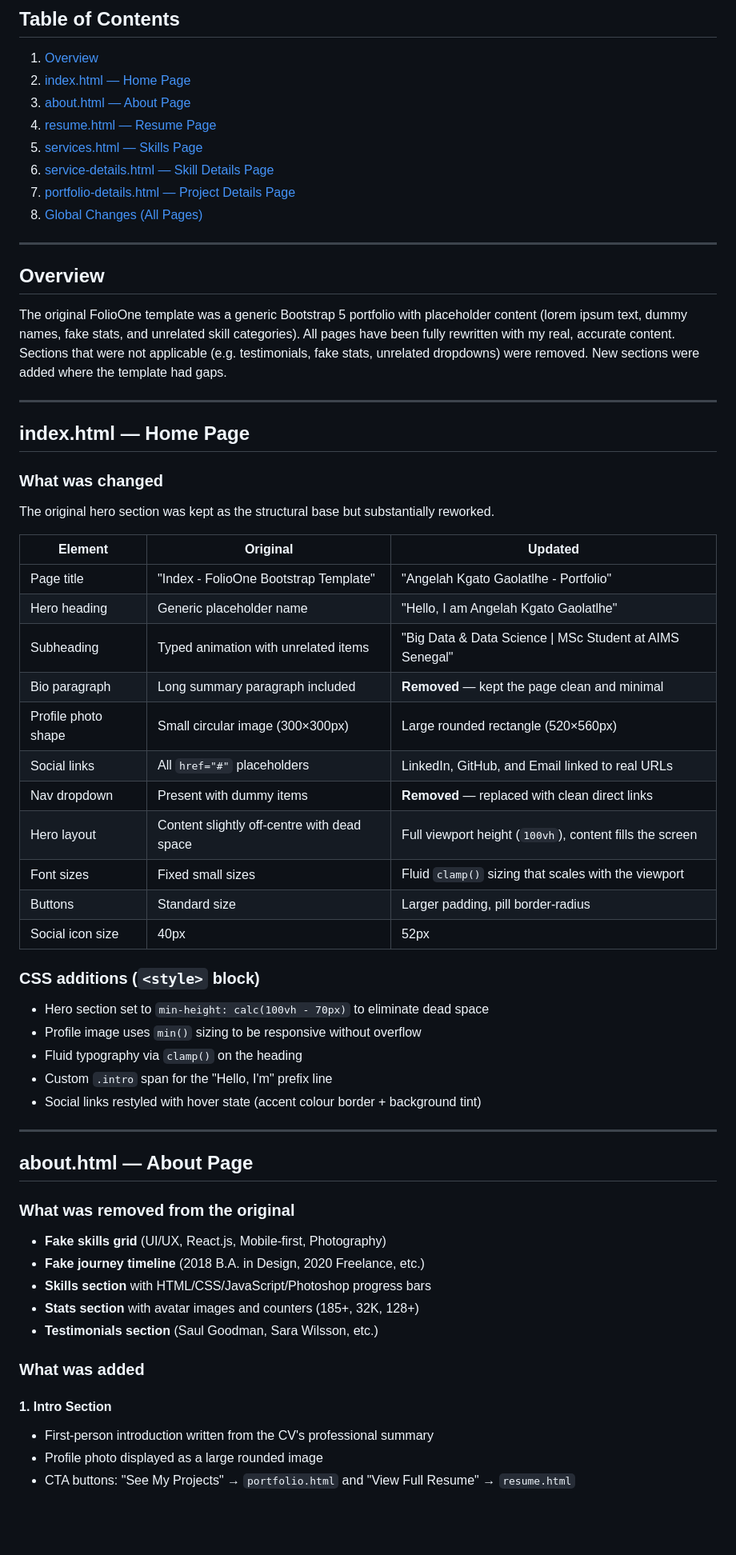
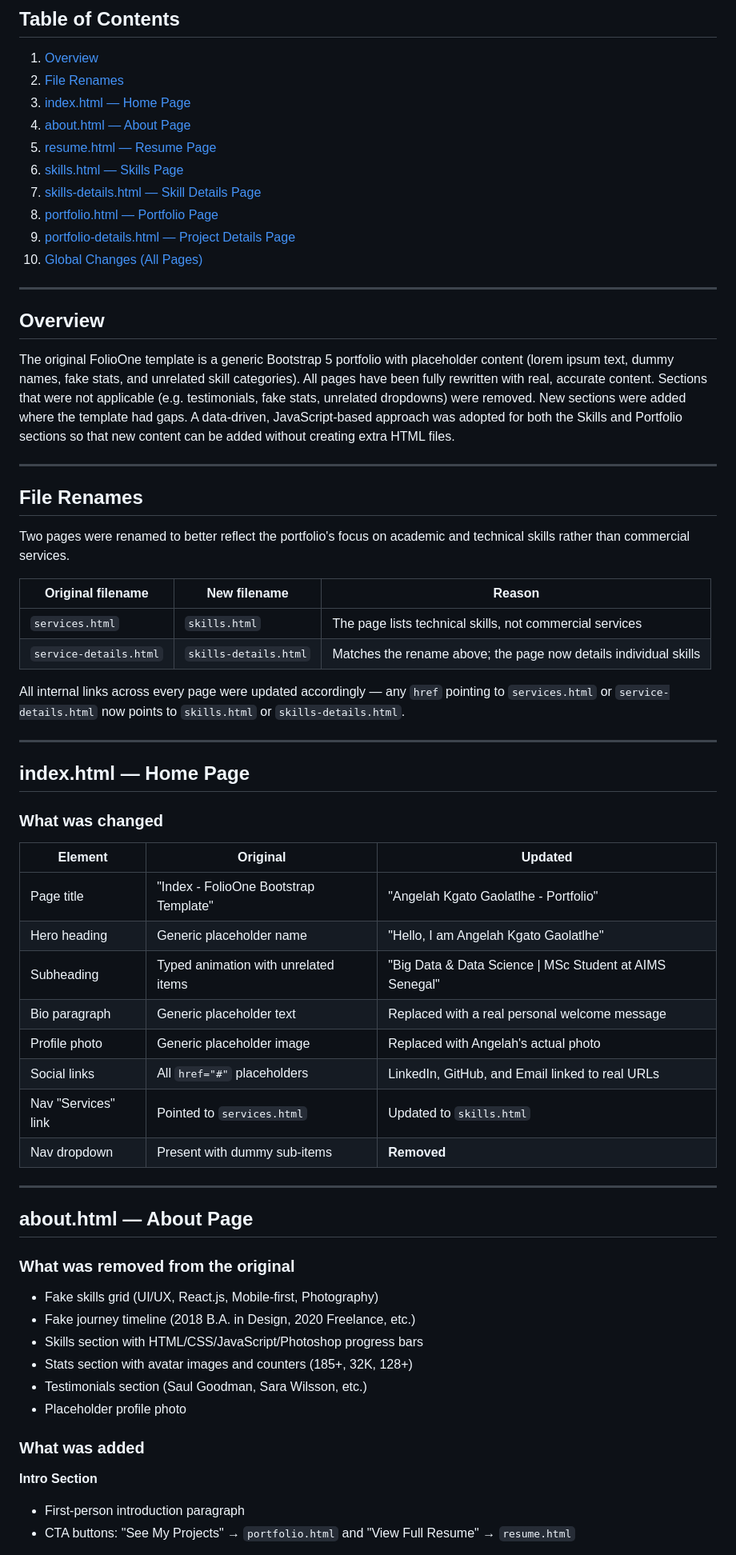
Before and after one commit to angelahgaolatlhe/My-portfolio, a Markdown page: README.md, the part around one of its changes. Shown at 80% size. GitHub-like rendering; blank space fills up the shorter version.

```diff
--- a/README.md
+++ b/README.md
@@ -7,63 +7,68 @@ This document describes all changes made to the original **FolioOne Bootstrap Te
 ## Table of Contents
 
 1. [Overview](#overview)
-2. [index.html — Home Page](#indexhtml--home-page)
-3. [about.html — About Page](#abouthtml--about-page)
-4. [resume.html — Resume Page](#resumehtml--resume-page)
-5. [services.html — Skills Page](#serviceshtml--skills-page)
-6. [service-details.html — Skill Details Page](#service-detailshtml--skill-details-page)
-7. [portfolio-details.html — Project Details Page](#portfolio-details.html--project--details--page)
-8. [Global Changes (All Pages)](#global-changes-all-pages)
+2. [File Renames](#file-renames)
+3. [index.html — Home Page](#indexhtml--home-page)
+4. [about.html — About Page](#abouthtml--about-page)
+5. [resume.html — Resume Page](#resumehtml--resume-page)
+6. [skills.html — Skills Page](#skillshtml--skills-page)
+7. [skills-details.html — Skill Details Page](#skills-detailshtml--skill-details-page)
+8. [portfolio.html — Portfolio Page](#portfoliohtml--portfolio-page)
+9. [portfolio-details.html — Project Details Page](#portfolio-detailshtml--project-details-page)
+10. [Global Changes (All Pages)](#global-changes-all-pages)
 
 ---
 
 ## Overview
 
-The original FolioOne template was a generic Bootstrap 5 portfolio with placeholder content (lorem ipsum text, dummy names, fake stats, and unrelated skill categories). All pages have been fully rewritten with my real, accurate content. Sections that were not applicable (e.g. testimonials, fake stats, unrelated dropdowns) were removed. New sections were added where the template had gaps.
+The original FolioOne template is a generic Bootstrap 5 portfolio with placeholder content (lorem ipsum text, dummy names, fake stats, and unrelated skill categories). All pages have been fully rewritten with real, accurate content. Sections that were not applicable (e.g. testimonials, fake stats, unrelated dropdowns) were removed. New sections were added where the template had gaps. A data-driven, JavaScript-based approach was adopted for both the Skills and Portfolio sections so that new content can be added without creating extra HTML files.
+
+---
+
+## File Renames
+
+Two pages were renamed to better reflect the portfolio's focus on academic and technical skills rather than commercial services.
+
+| Original filename | New filename | Reason |
+|---|---|---|
+| `services.html` | `skills.html` | The page lists technical skills, not commercial services |
+| `service-details.html` | `skills-details.html` | Matches the rename above; the page now details individual skills |
+
+All internal links across every page were updated accordingly — any `href` pointing to `services.html` or `service-details.html` now points to `skills.html` or `skills-details.html`.
 
 ---
 
 ## index.html — Home Page
 
 ### What was changed
-The original hero section was kept as the structural base but substantially reworked.
 
 | Element | Original | Updated |
 |---|---|---|
 | Page title | "Index - FolioOne Bootstrap Template" | "Angelah Kgato Gaolatlhe - Portfolio" |
 | Hero heading | Generic placeholder name | "Hello, I am Angelah Kgato Gaolatlhe" |
 | Subheading | Typed animation with unrelated items | "Big Data & Data Science \| MSc Student at AIMS Senegal" |
-| Bio paragraph | Long summary paragraph included | **Removed** — kept the page clean and minimal |
-| Profile photo shape | Small circular image (300×300px) | Large rounded rectangle (520×560px) |
+| Bio paragraph | Generic placeholder text | Replaced with a real personal welcome message |
+| Profile photo | Generic placeholder image | Replaced with Angelah's actual photo |
 | Social links | All `href="#"` placeholders | LinkedIn, GitHub, and Email linked to real URLs |
-| Nav dropdown | Present with dummy items | **Removed** — replaced with clean direct links |
-| Hero layout | Content slightly off-centre with dead space | Full viewport height (`100vh`), content fills the screen |
-| Font sizes | Fixed small sizes | Fluid `clamp()` sizing that scales with the viewport |
-| Buttons | Standard size | Larger padding, pill border-radius |
-| Social icon size | 40px | 52px |
-
-### CSS additions (`<style>` block)
-- Hero section set to `min-height: calc(100vh - 70px)` to eliminate dead space
-- Profile image uses `min()` sizing to be responsive without overflow
-- Fluid typography via `clamp()` on the heading
-- Custom `.intro` span for the "Hello, I'm" prefix line
-- Social links restyled with hover state (accent colour border + background tint)
+| Nav "Services" link | Pointed to `services.html` | Updated to `skills.html` |
+| Nav dropdown | Present with dummy sub-items | **Removed** |
 
 ---
 
 ## about.html — About Page
 
 ### What was removed from the original
-- **Fake skills grid** (UI/UX, React.js, Mobile-first, Photography)
-- **Fake journey timeline** (2018 B.A. in Design, 2020 Freelance, etc.)
-- **Skills section** with HTML/CSS/JavaScript/Photoshop progress bars
-- **Stats section** with avatar images and counters (185+, 32K, 128+)
-- **Testimonials section** (Saul Goodman, Sara Wilsson, etc.)
+
+- Fake skills grid (UI/UX, React.js, Mobile-first, Photography)
+- Fake journey timeline (2018 B.A. in Design, 2020 Freelance, etc.)
+- Skills section with HTML/CSS/JavaScript/Photoshop progress bars
+- Stats section with avatar images and counters (185+, 32K, 128+)
+- Testimonials section (Saul Goodman, Sara Wilsson, etc.)
+- Placeholder profile photo
 
 ### What was added
 
-#### 1. Intro Section
-- First-person introduction written from the CV's professional summary
-- Profile photo displayed as a large rounded image
+**Intro Section**
+- First-person introduction paragraph
 - CTA buttons: "See My Projects" → `portfolio.html` and "View Full Resume" → `resume.html`
 
```
Also changed, not shown: other parts of README.md (+147 -118 lines).
